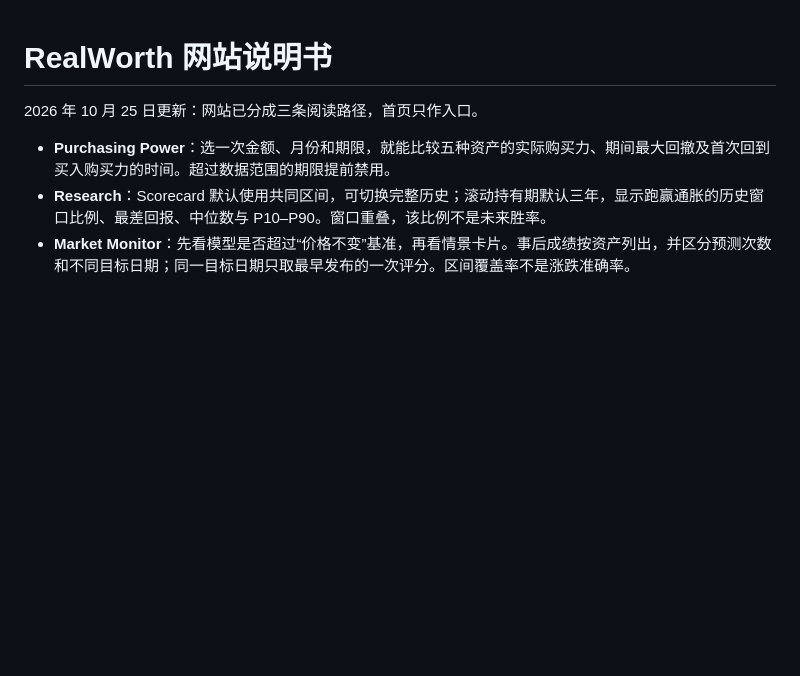
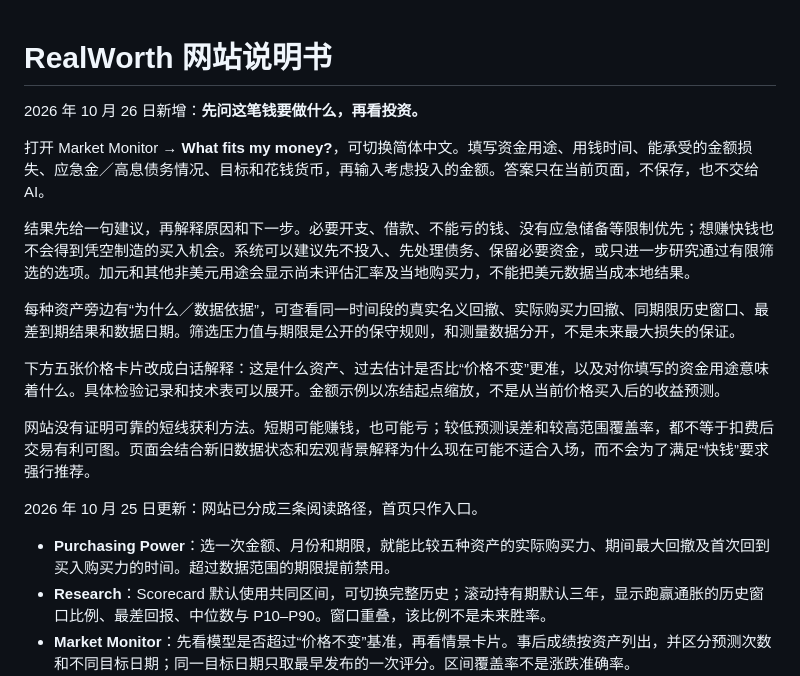
Before and after one commit to Ethanli0831/RealWorth, a Markdown page: USER_GUIDE.zh-CN.md, the part around the change. Rendered like a GitHub page; blank space fills up the shorter version.

```diff
--- a/USER_GUIDE.zh-CN.md
+++ b/USER_GUIDE.zh-CN.md
@@ -1,4 +1,17 @@
 # RealWorth 网站说明书
+
+2026 年 10 月 26 日新增：**先问这笔钱要做什么，再看投资。**
+
+打开 Market Monitor → **What fits my money?**，可切换简体中文。填写资金用途、用钱时间、能承受的金额损失、应急金／高息债务情况、目标和花钱货币，再输入考虑投入的金额。答案只在当前页面，不保存，也不交给 AI。
+
+结果先给一句建议，再解释原因和下一步。必要开支、借款、不能亏的钱、没有应急储备等限制优先；想赚快钱也不会得到凭空制造的买入机会。系统可以建议先不投入、先处理债务、保留必要资金，或只进一步研究通过有限筛选的选项。加元和其他非美元用途会显示尚未评估汇率及当地购买力，不能把美元数据当成本地结果。
+
+每种资产旁边有“为什么／数据依据”，可查看同一时间段的真实名义回撤、实际购买力回撤、同期限历史窗口、最差到期结果和数据日期。筛选压力值与期限是公开的保守规则，和测量数据分开，不是未来最大损失的保证。
+
+下方五张价格卡片改成白话解释：这是什么资产、过去估计是否比“价格不变”更准，以及对你填写的资金用途意味着什么。具体检验记录和技术表可以展开。金额示例以冻结起点缩放，不是从当前价格买入后的收益预测。
+
+网站没有证明可靠的短线获利方法。短期可能赚钱，也可能亏；较低预测误差和较高范围覆盖率，都不等于扣费后交易有利可图。页面会结合新旧数据状态和宏观背景解释为什么现在可能不适合入场，而不会为了满足“快钱”要求强行推荐。
+
 
 2026 年 10 月 25 日更新：网站已分成三条阅读路径，首页只作入口。
 
```
Also changed, not shown: README.md (+24 -1 lines), VALIDATION.md (+37 -0 lines), docs/assets/screenshot.png, 10 other files.
